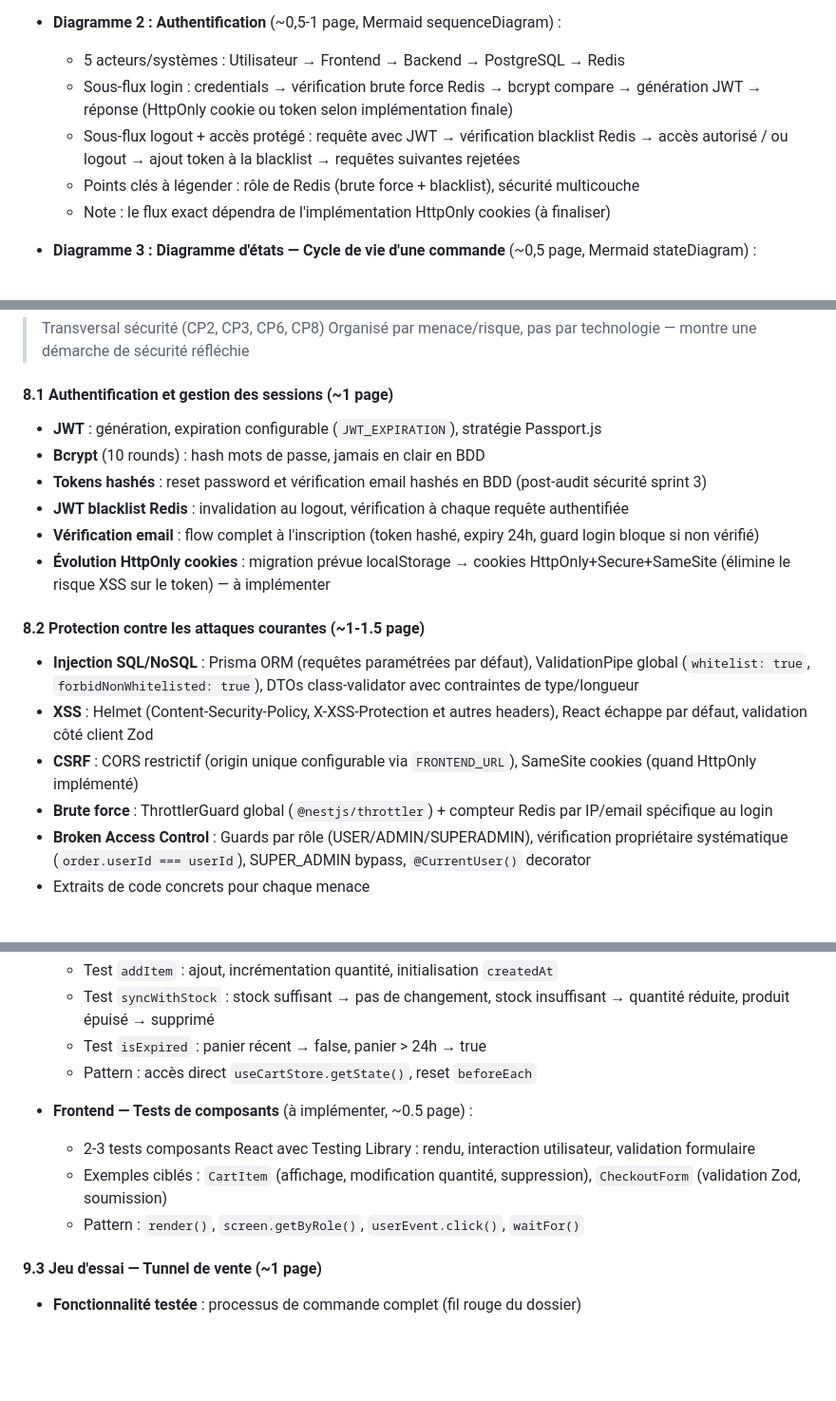
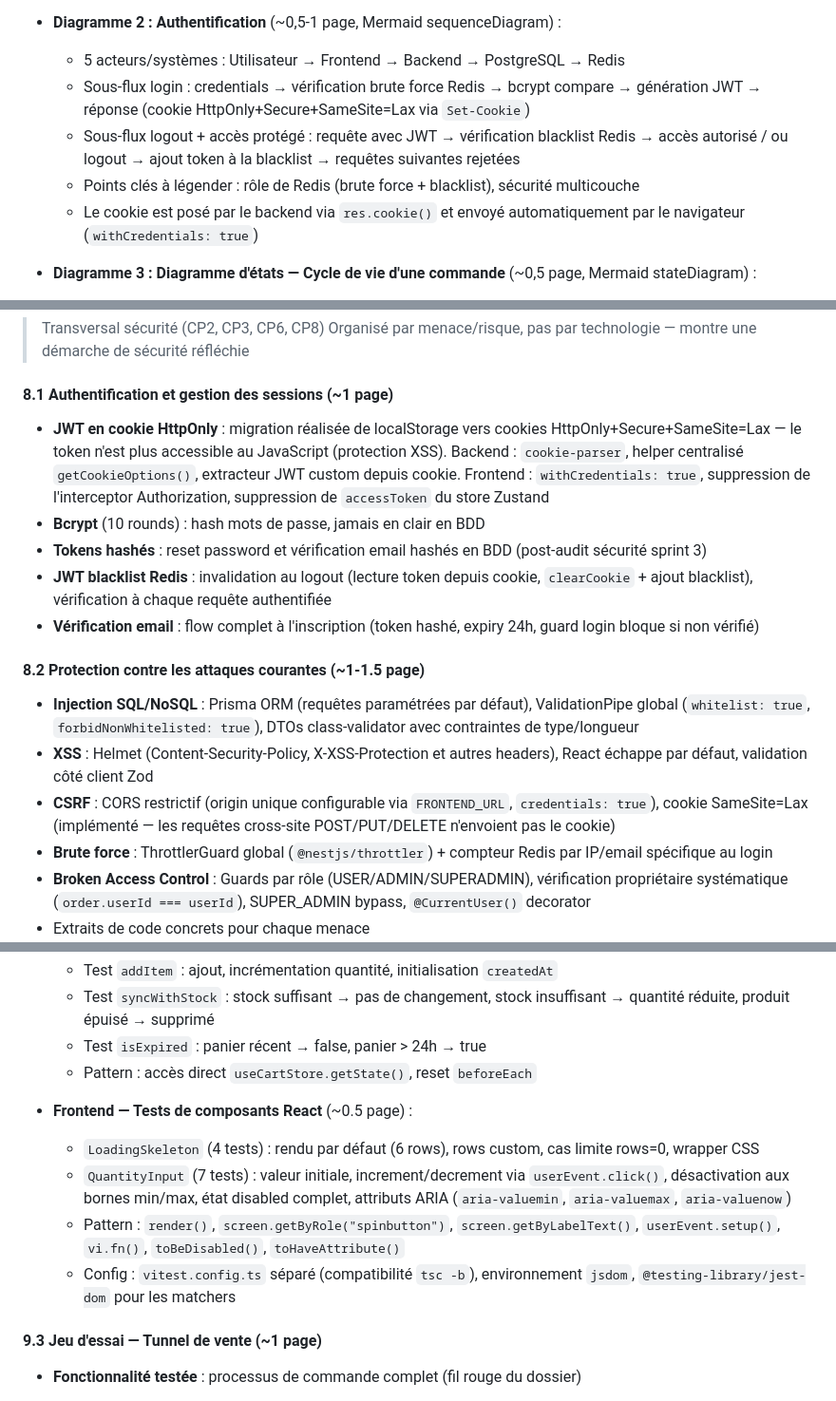
Before and after one commit to tonympt/dossier-projet-cda, a Markdown page: docs/PLAN-DOSSIER.md, 3 parts joined by grey strips. Shown at 95% size. Rendered like a GitHub page; blank space fills up the shorter version.

```diff
--- a/docs/PLAN-DOSSIER.md
+++ b/docs/PLAN-DOSSIER.md
@@ -171,10 +171,10 @@
 
 - **Diagramme 2 : Authentification** (~0,5-1 page, Mermaid sequenceDiagram) :
   - 5 acteurs/systèmes : Utilisateur → Frontend → Backend → PostgreSQL → Redis
-  - Sous-flux login : credentials → vérification brute force Redis → bcrypt compare → génération JWT → réponse (HttpOnly cookie ou token selon implémentation finale)
+  - Sous-flux login : credentials → vérification brute force Redis → bcrypt compare → génération JWT → réponse (cookie HttpOnly+Secure+SameSite=Lax via `Set-Cookie`)
   - Sous-flux logout + accès protégé : requête avec JWT → vérification blacklist Redis → accès autorisé / ou logout → ajout token à la blacklist → requêtes suivantes rejetées
   - Points clés à légender : rôle de Redis (brute force + blacklist), sécurité multicouche
-  - Note : le flux exact dépendra de l'implémentation HttpOnly cookies (à finaliser)
+  - Le cookie est posé par le backend via `res.cookie()` et envoyé automatiquement par le navigateur (`withCredentials: true`)
 
 - **Diagramme 3 : Diagramme d'états — Cycle de vie d'une commande** (~0,5 page, Mermaid stateDiagram) :
   - Deux machines parallèles : **OrderStatus** et **PaymentStatus**
@@ -400,17 +401,16 @@
 > Organisé par menace/risque, pas par technologie — montre une démarche de sécurité réfléchie
 
 #### 8.1 Authentification et gestion des sessions (~1 page)
-- **JWT** : génération, expiration configurable (`JWT_EXPIRATION`), stratégie Passport.js
+- **JWT en cookie HttpOnly** : migration réalisée de localStorage vers cookies HttpOnly+Secure+SameSite=Lax — le token n'est plus accessible au JavaScript (protection XSS). Backend : `cookie-parser`, helper centralisé `getCookieOptions()`, extracteur JWT custom depuis cookie. Frontend : `withCredentials: true`, suppression de l'interceptor Authorization, suppression de `accessToken` du store Zustand
 - **Bcrypt** (10 rounds) : hash mots de passe, jamais en clair en BDD
 - **Tokens hashés** : reset password et vérification email hashés en BDD (post-audit sécurité sprint 3)
-- **JWT blacklist Redis** : invalidation au logout, vérification à chaque requête authentifiée
+- **JWT blacklist Redis** : invalidation au logout (lecture token depuis cookie, `clearCookie` + ajout blacklist), vérification à chaque requête authentifiée
 - **Vérification email** : flow complet à l'inscription (token hashé, expiry 24h, guard login bloque si non vérifié)
-- **Évolution HttpOnly cookies** : migration prévue localStorage → cookies HttpOnly+Secure+SameSite (élimine le risque XSS sur le token) — à implémenter
 
 #### 8.2 Protection contre les attaques courantes (~1-1.5 page)
 - **Injection SQL/NoSQL** : Prisma ORM (requêtes paramétrées par défaut), ValidationPipe global (`whitelist: true`, `forbidNonWhitelisted: true`), DTOs class-validator avec contraintes de type/longueur
 - **XSS** : Helmet (Content-Security-Policy, X-XSS-Protection et autres headers), React échappe par défaut, validation côté client Zod
-- **CSRF** : CORS restrictif (origin unique configurable via `FRONTEND_URL`), SameSite cookies (quand HttpOnly implémenté)
+- **CSRF** : CORS restrictif (origin unique configurable via `FRONTEND_URL`, `credentials: true`), cookie SameSite=Lax (implémenté — les requêtes cross-site POST/PUT/DELETE n'envoient pas le cookie)
 - **Brute force** : ThrottlerGuard global (`@nestjs/throttler`) + compteur Redis par IP/email spécifique au login
 - **Broken Access Control** : Guards par rôle (USER/ADMIN/SUPERADMIN), vérification propriétaire systématique (`order.userId === userId`), SUPER_ADMIN bypass, `@CurrentUser()` decorator
 - Extraits de code concrets pour chaque menace
@@ -479,10 +479,11 @@
   - Test `isExpired` : panier récent → false, panier > 24h → true
   - Pattern : accès direct `useCartStore.getState()`, reset `beforeEach`
 
-- **Frontend — Tests de composants** (à implémenter, ~0.5 page) :
-  - 2-3 tests composants React avec Testing Library : rendu, interaction utilisateur, validation formulaire
-  - Exemples ciblés : `CartItem` (affichage, modification quantité, suppression), `CheckoutForm` (validation Zod, soumission)
-  - Pattern : `render()`, `screen.getByRole()`, `userEvent.click()`, `waitFor()`
+- **Frontend — Tests de composants React** (~0.5 page) :
+  - `LoadingSkeleton` (4 tests) : rendu par défaut (6 rows), rows custom, cas limite rows=0, wrapper CSS
+  - `QuantityInput` (7 tests) : valeur initiale, increment/decrement via `userEvent.click()`, désactivation aux bornes min/max, état disabled complet, attributs ARIA (`aria-valuemin`, `aria-valuemax`, `aria-valuenow`)
+  - Pattern : `render()`, `screen.getByRole("spinbutton")`, `screen.getByLabelText()`, `userEvent.setup()`, `vi.fn()`, `toBeDisabled()`, `toHaveAttribute()`
+  - Config : `vitest.config.ts` séparé (compatibilité `tsc -b`), environnement `jsdom`, `@testing-library/jest-dom` pour les matchers
 
 #### 9.3 Jeu d'essai — Tunnel de vente (~1 page)
 - **Fonctionnalité testée** : processus de commande complet (fil rouge du dossier)
```
Also changed, not shown: other parts of docs/PLAN-DOSSIER.md (+7 -6 lines), docs/AVANCEMENT.md (+12 -11 lines), docs/CONSIGNES-REDACTION.md (+24 -19 lines).
